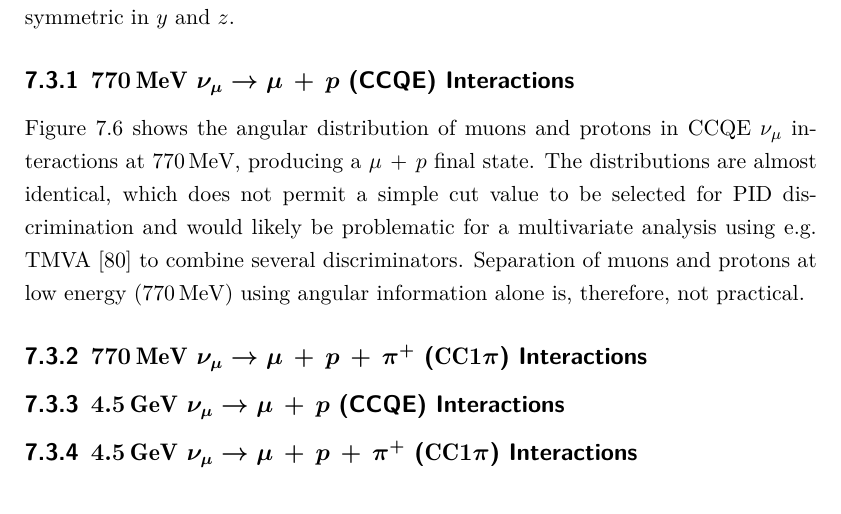
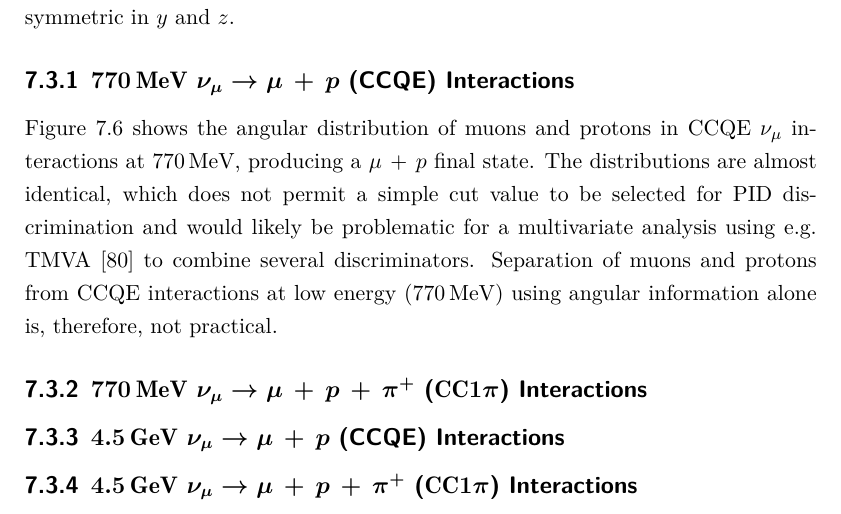
Before and after one commit to ajbennieston/thesis, a LaTeX thesis (thesis.tex, which reads chapters/particleid.tex): part of page 126 of 152, cut so that both start at the same text. Compiled offline with XeLaTeX; a missing font is replaced by an installed copy or a similar font.

Commit message:
Issue #107

```diff
--- a/chapters/particleid.tex
+++ b/chapters/particleid.tex
@@ -137,7 +137,7 @@ In each case, the data is taken from the output of a set of Genie interactions,
 These interactions were generated with a muon neutrino beam in the $+x$ direction, so the distributions should be peaked in the forward $x$ direction, and symmetric in $y$ and $z$.
 
 \subsection{$770\MeV$ $\nu_\mu \rightarrow \ccqe$ (CCQE) Interactions}
-Figure \ref{fig:ccqe-770-angle} shows the angular distribution of muons and protons in \acs{CCQE} $\nu_\mu$ interactions at $770\MeV$, producing a $\ccqe$ final state. The distributions are almost identical, which does not permit a simple cut value to be selected for PID discrimination and would likely be problematic for a multivariate analysis using e.g. TMVA~\citep{TMVA} to combine several discriminators. Separation of muons and protons at low energy ($770\MeV$) using angular information alone is, therefore, not practical.
+Figure \ref{fig:ccqe-770-angle} shows the angular distribution of muons and protons in \acs{CCQE} $\nu_\mu$ interactions at $770\MeV$, producing a $\ccqe$ final state. The distributions are almost identical, which does not permit a simple cut value to be selected for PID discrimination and would likely be problematic for a multivariate analysis using e.g. TMVA~\citep{TMVA} to combine several discriminators. Separation of muons and protons from \acs{CCQE} interactions at low energy ($770\MeV$) using angular information alone is, therefore, not practical.
 
 \begin{figure}
     \centering
```
